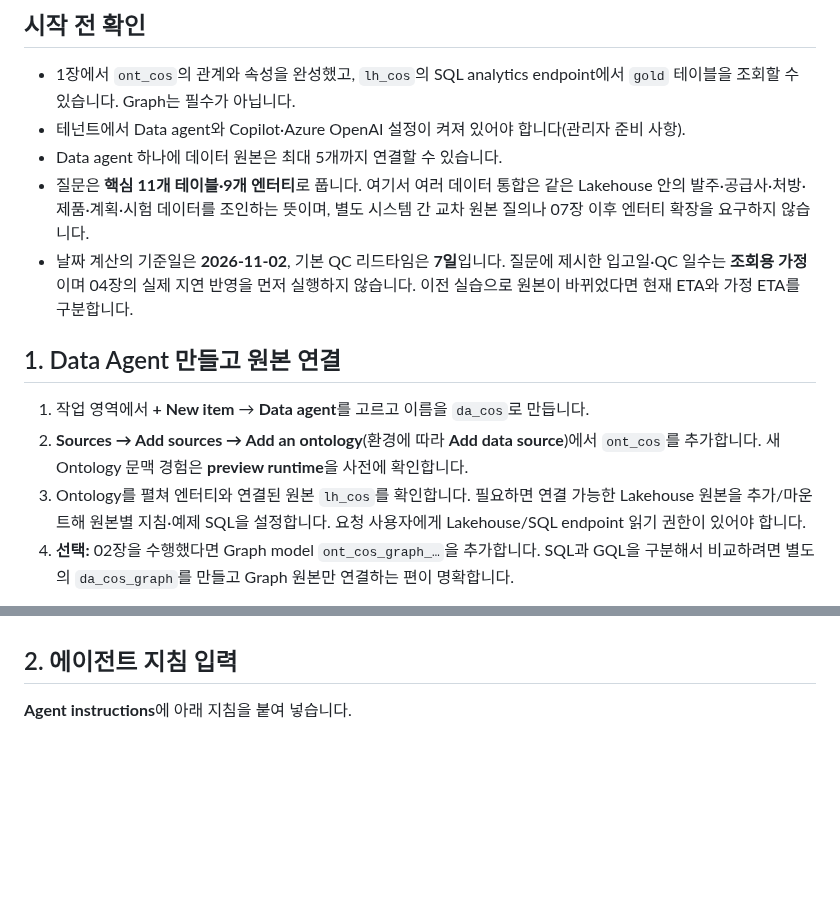
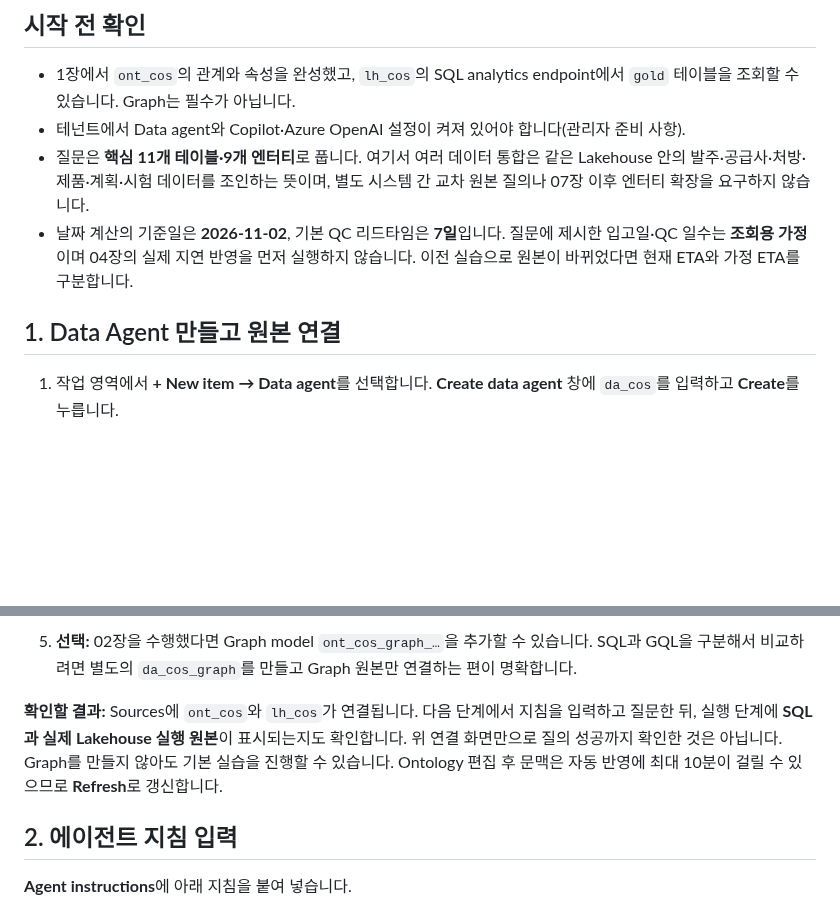
Before and after one commit to minkyung01/fabric-cosmetics-workshop, a Markdown page: docs/03-data-agent.md, 2 parts joined by grey strips. Rendered like a GitHub page; blank space fills up the shorter version.

```diff
--- a/docs/03-data-agent.md
+++ b/docs/03-data-agent.md
@@ -10,14 +10,10 @@
 
 - 1장에서 `ont_cos`의 관계와 속성을 완성했고, `lh_cos`의 SQL analytics endpoint에서 `gold` 테이블을 조회할 수 있습니다. Graph는 필수가 아닙니다.
 - 테넌트에서 Data agent와 Copilot·Azure OpenAI 설정이 켜져 있어야 합니다(관리자 준비 사항).
-- Data agent 하나에 데이터 원본은 최대 5개까지 연결할 수 있습니다.
 - 질문은 **핵심 11개 테이블·9개 엔터티**로 풉니다. 여기서 여러 데이터 통합은 같은 Lakehouse 안의 발주·공급사·처방·제품·계획·시험 데이터를 조인하는 뜻이며, 별도 시스템 간 교차 원본 질의나 07장 이후 엔터티 확장을 요구하지 않습니다.
 - 날짜 계산의 기준일은 **2026-11-02**, 기본 QC 리드타임은 **7일**입니다. 질문에 제시한 입고일·QC 일수는 **조회용 가정**이며 04장의 실제 지연 반영을 먼저 실행하지 않습니다. 이전 실습으로 원본이 바뀌었다면 현재 ETA와 가정 ETA를 구분합니다.
 
 ## 1. Data Agent 만들고 원본 연결
 
-1. 작업 영역에서 **+ New item** → **Data agent**를 고르고 이름을 `da_cos`로 만듭니다.
-2. **Sources → Add sources → Add an ontology**(환경에 따라 **Add data source**)에서 `ont_cos`를 추가합니다. 새 Ontology 문맥 경험은 **preview runtime**을 사전에 확인합니다.
-3. Ontology를 펼쳐 엔터티와 연결된 원본 `lh_cos`를 확인합니다. 필요하면 연결 가능한 Lakehouse 원본을 추가/마운트해 원본별 지침·예제 SQL을 설정합니다. 요청 사용자에게 Lakehouse/SQL endpoint 읽기 권한이 있어야 합니다.
-4. **선택:** 02장을 수행했다면 Graph model `ont_cos_graph_…`을 추가합니다. SQL과 GQL을 구분해서 비교하려면 별도의 `da_cos_graph`를 만들고 Graph 원본만 연결하는 편이 명확합니다.
+1. 작업 영역에서 **+ New item → Data agent**를 선택합니다. **Create data agent** 창에 `da_cos`를 입력하고 **Create**를 누릅니다.
 
@@ -25,3 +38,6 @@
+5. **선택:** 02장을 수행했다면 Graph model `ont_cos_graph_…`을 추가할 수 있습니다. SQL과 GQL을 구분해서 비교하려면 별도의 `da_cos_graph`를 만들고 Graph 원본만 연결하는 편이 명확합니다.
+
+**확인할 결과:** Sources에 `ont_cos`와 `lh_cos`가 연결됩니다. 다음 단계에서 지침을 입력하고 질문한 뒤, 실행 단계에 **SQL과 실제 Lakehouse 실행 원본**이 표시되는지도 확인합니다. 위 연결 화면만으로 질의 성공까지 확인한 것은 아닙니다. Graph를 만들지 않아도 기본 실습을 진행할 수 있습니다. Ontology 편집 후 문맥은 자동 반영에 최대 10분이 걸릴 수 있으므로 **Refresh**로 갱신합니다.
 
 ## 2. 에이전트 지침 입력
 
```
Also changed, not shown: other parts of docs/03-data-agent.md (+18 -1 lines), assets/screenshots/03-create-data-agent.png (added), assets/screenshots/03-data-agent-empty.png (added), assets/screenshots/03-ontology-connected.png (added), assets/screenshots/03-select-ontology.png (added), 1 other file.
